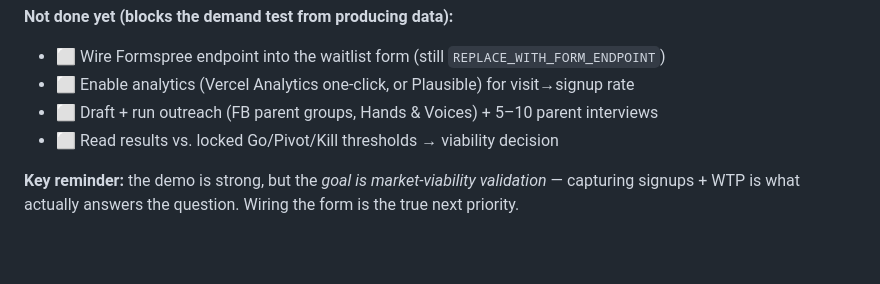
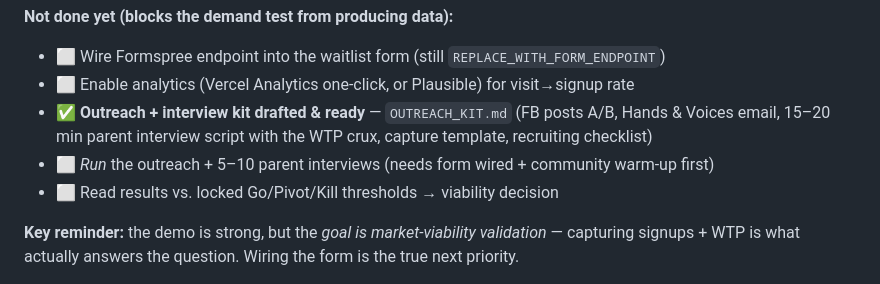
Before and after one commit to darsh94/talk-to-the-hand, a Markdown page: DAILY_LOG.md, the part around the change. Drawn GitHub-style; blank space fills up the shorter version.

```diff
--- a/DAILY_LOG.md
+++ b/DAILY_LOG.md
@@ -84,7 +84,9 @@ Idea = a webcam ASL coach that grades hand shape/speed to beat the "Mirror Limit
 **Not done yet (blocks the demand test from producing data):**
 - ⬜ Wire Formspree endpoint into the waitlist form (still `REPLACE_WITH_FORM_ENDPOINT`)
 - ⬜ Enable analytics (Vercel Analytics one-click, or Plausible) for visit→signup rate
-- ⬜ Draft + run outreach (FB parent groups, Hands & Voices) + 5–10 parent interviews
+- ✅ **Outreach + interview kit drafted & ready** — `OUTREACH_KIT.md` (FB posts A/B, Hands & Voices
+  email, 15–20 min parent interview script with the WTP crux, capture template, recruiting checklist)
+- ⬜ *Run* the outreach + 5–10 parent interviews (needs form wired + community warm-up first)
 - ⬜ Read results vs. locked Go/Pivot/Kill thresholds → viability decision
 
 **Key reminder:** the demo is strong, but the *goal is market-viability validation* — capturing signups +
```
Also changed, not shown: OUTREACH_KIT.md (added, +118 -0 lines).
